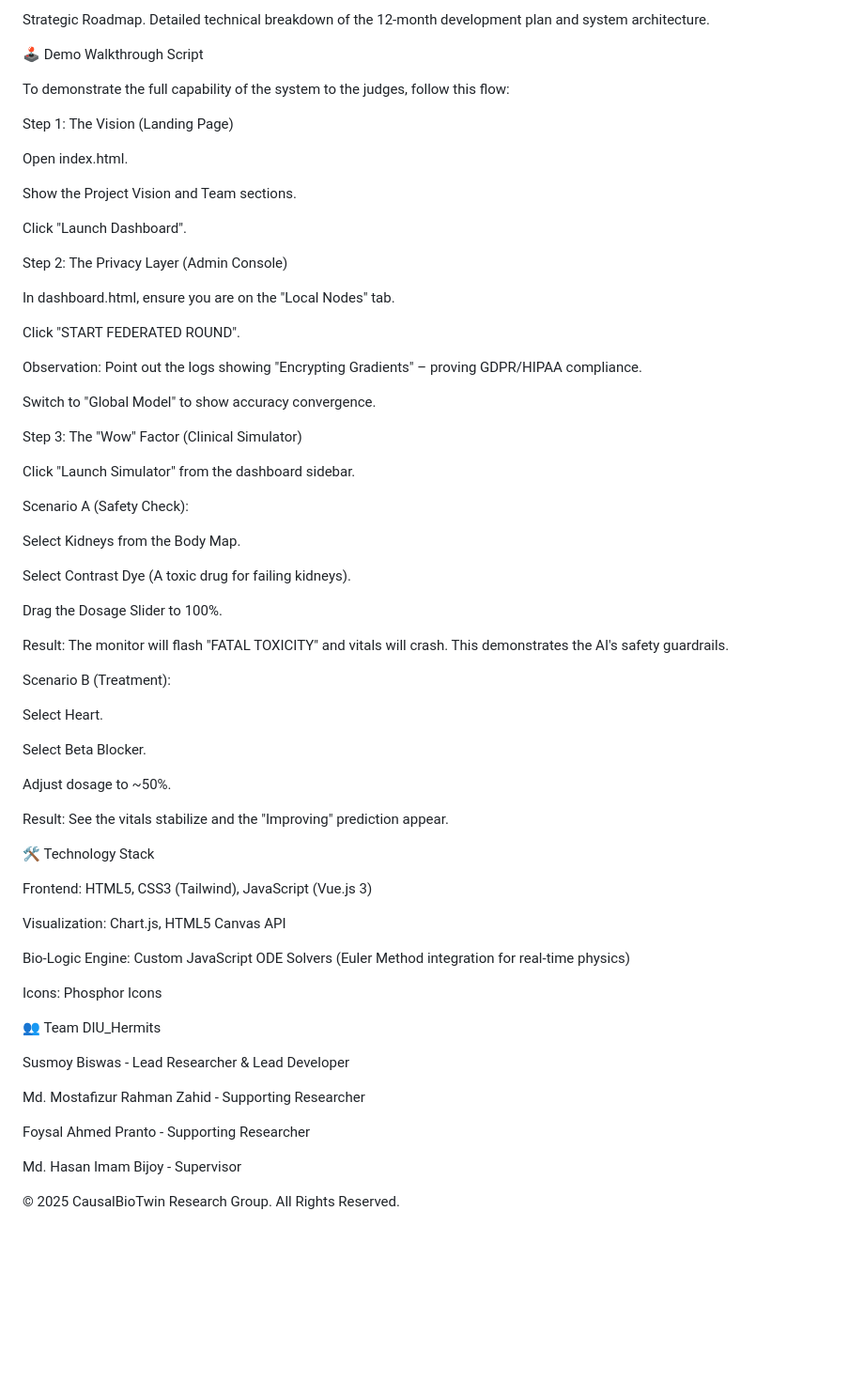
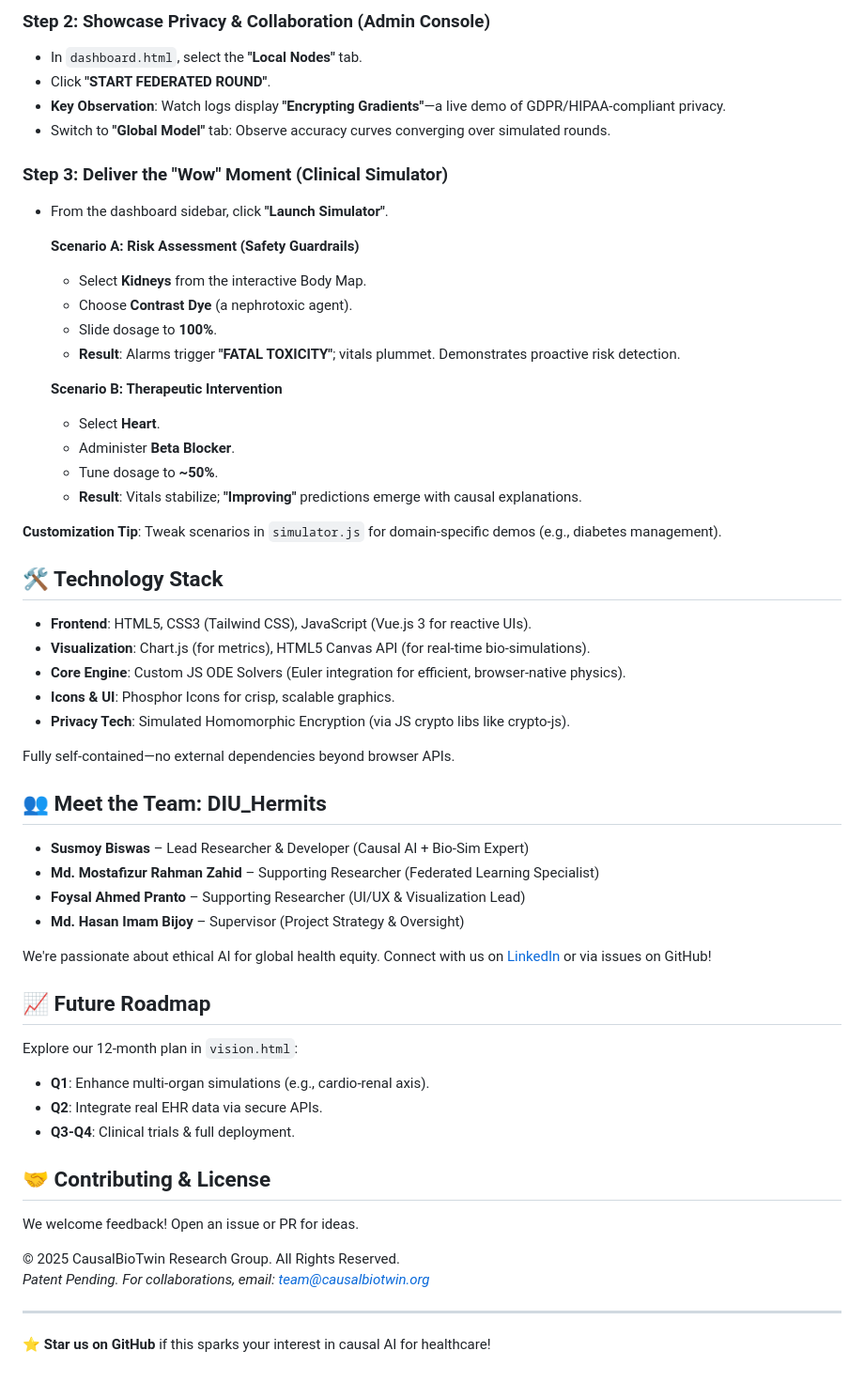
Before and after one commit to susb47/casual-bio-twin, a Markdown page: README.md, the part around one of its changes. Shown at 94% size. Rendered like a GitHub page; blank space fills up the shorter version.

```diff
--- a/README.md
+++ b/README.md
@@ -50,70 +67,60 @@ vision.html
 
-Strategic Roadmap. Detailed technical breakdown of the 12-month development plan and system architecture.
+### Step 2: Showcase Privacy & Collaboration (Admin Console)
+- In `dashboard.html`, select the **"Local Nodes"** tab.
+- Click **"START FEDERATED ROUND"**.
+- **Key Observation**: Watch logs display **"Encrypting Gradients"**—a live demo of GDPR/HIPAA-compliant privacy.
+- Switch to **"Global Model"** tab: Observe accuracy curves converging over simulated rounds.
 
-🕹️ Demo Walkthrough Script
+### Step 3: Deliver the "Wow" Moment (Clinical Simulator)
+- From the dashboard sidebar, click **"Launch Simulator"**.
 
-To demonstrate the full capability of the system to the judges, follow this flow:
+  **Scenario A: Risk Assessment (Safety Guardrails)**
+  - Select **Kidneys** from the interactive Body Map.
+  - Choose **Contrast Dye** (a nephrotoxic agent).
+  - Slide dosage to **100%**.
+  - **Result**: Alarms trigger **"FATAL TOXICITY"**; vitals plummet. Demonstrates proactive risk detection.
 
-Step 1: The Vision (Landing Page)
+  **Scenario B: Therapeutic Intervention**
+  - Select **Heart**.
+  - Administer **Beta Blocker**.
+  - Tune dosage to **~50%**.
+  - **Result**: Vitals stabilize; **"Improving"** predictions emerge with causal explanations.
 
-Open index.html.
+**Customization Tip**: Tweak scenarios in `simulator.js` for domain-specific demos (e.g., diabetes management).
 
-Show the Project Vision and Team sections.
+## 🛠️ Technology Stack
 
-Click "Launch Dashboard".
+- **Frontend**: HTML5, CSS3 (Tailwind CSS), JavaScript (Vue.js 3 for reactive UIs).
+- **Visualization**: Chart.js (for metrics), HTML5 Canvas API (for real-time bio-simulations).
+- **Core Engine**: Custom JS ODE Solvers (Euler integration for efficient, browser-native physics).
+- **Icons & UI**: Phosphor Icons for crisp, scalable graphics.
+- **Privacy Tech**: Simulated Homomorphic Encryption (via JS crypto libs like crypto-js).
 
-Step 2: The Privacy Layer (Admin Console)
+Fully self-contained—no external dependencies beyond browser APIs.
 
-In dashboard.html, ensure you are on the "Local Nodes" tab.
+## 👥 Meet the Team: DIU_Hermits
 
-Click "START FEDERATED ROUND".
+- **Susmoy Biswas** – Lead Researcher & Developer (Causal AI + Bio-Sim Expert)
+- **Md. Mostafizur Rahman Zahid** – Supporting Researcher (Federated Learning Specialist)
+- **Foysal Ahmed Pranto** – Supporting Researcher (UI/UX & Visualization Lead)
+- **Md. Hasan Imam Bijoy** – Supervisor (Project Strategy & Oversight)
 
-Observation: Point out the logs showing "Encrypting Gradients" – proving GDPR/HIPAA compliance.
+We're passionate about ethical AI for global health equity. Connect with us on [LinkedIn](https://linkedin.com) or via issues on GitHub!
 
-Switch to "Global Model" to show accuracy convergence.
+## 📈 Future Roadmap
 
-Step 3: The "Wow" Factor (Clinical Simulator)
+Explore our 12-month plan in `vision.html`:
+- **Q1**: Enhance multi-organ simulations (e.g., cardio-renal axis).
+- **Q2**: Integrate real EHR data via secure APIs.
+- **Q3-Q4**: Clinical trials & full deployment.
 
-Click "Launch Simulator" from the dashboard sidebar.
+## 🤝 Contributing & License
 
-Scenario A (Safety Check):
-
-Select Kidneys from the Body Map.
-
-Select Contrast Dye (A toxic drug for failing kidneys).
-
-Drag the Dosage Slider to 100%.
-
-Result: The monitor will flash "FATAL TOXICITY" and vitals will crash. This demonstrates the AI's safety guardrails.
-
-Scenario B (Treatment):
-
-Select Heart.
-
-Select Beta Blocker.
-
-Adjust dosage to ~50%.
-
-Result: See the vitals stabilize and the "Improving" prediction appear.
-
-🛠️ Technology Stack
-
-Frontend: HTML5, CSS3 (Tailwind), JavaScript (Vue.js 3)
-
-Visualization: Chart.js, HTML5 Canvas API
-
-Bio-Logic Engine: Custom JavaScript ODE Solvers (Euler Method integration for real-time physics)
-
-Icons: Phosphor Icons
-
-👥 Team DIU_Hermits
-
-Susmoy Biswas - Lead Researcher & Lead Developer
-
-Md. Mostafizur Rahman Zahid - Supporting Researcher
-
-Foysal Ahmed Pranto - Supporting Researcher
-
-Md. Hasan Imam Bijoy - Supervisor
+We welcome feedback! Open an issue or PR for ideas.
 
 © 2025 CausalBioTwin Research Group. All Rights Reserved.
+*Patent Pending. For collaborations, email: team@causalbiotwin.org*
+
+---
+
+⭐ **Star us on GitHub** if this sparks your interest in causal AI for healthcare!
```
Also changed, not shown: other parts of README.md (+42 -25 lines).
